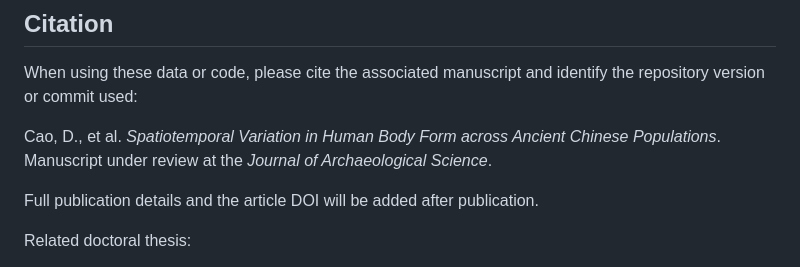
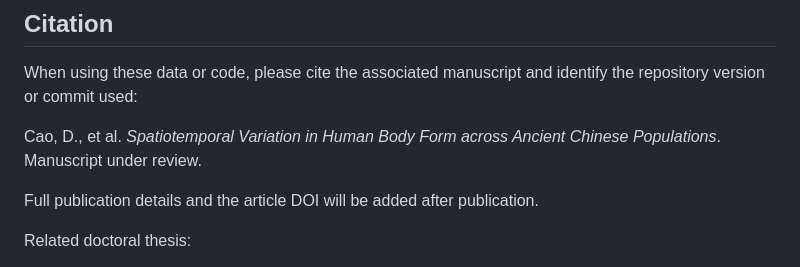
Before and after one commit to CarolDoudouCao/Archaeo_Bodyform_China, a Markdown page: README.md, the part around the change. GitHub-like rendering.

```diff
--- a/README.md
+++ b/README.md
@@ -193,7 +193,7 @@ The saved prediction tables can be used to redraw spatial results without repeat
 
 When using these data or code, please cite the associated manuscript and identify the repository version or commit used:
 
-Cao, D., et al. *Spatiotemporal Variation in Human Body Form across Ancient Chinese Populations*. Manuscript under review at the *Journal of Archaeological Science*.
+Cao, D., et al. *Spatiotemporal Variation in Human Body Form across Ancient Chinese Populations*. Manuscript under review.
 
 Full publication details and the article DOI will be added after publication.
 
```
